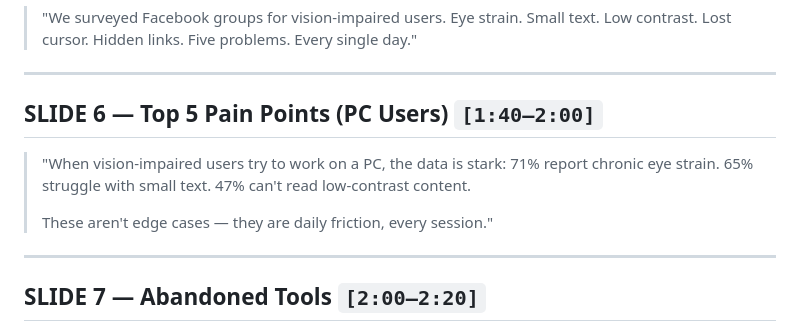
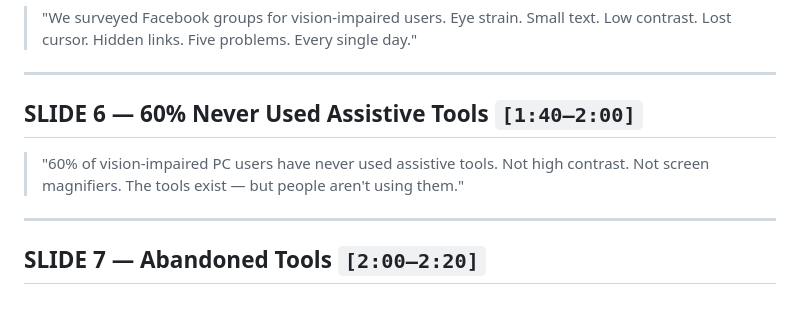
Before and after one commit to calvinchen0810/ai-kwau, a Markdown page: final/script.md, the part around the change. Drawn GitHub-style; blank space fills up the shorter version.

```diff
--- a/final/script.md
+++ b/final/script.md
@@ -54,15 +54,11 @@
 
 ---
 
-## SLIDE 6 — Top 5 Pain Points (PC Users) `[1:40–2:00]`
+## SLIDE 6 — 60% Never Used Assistive Tools `[1:40–2:00]`
 
-> "When vision-impaired users try to work on a PC,
-> the data is stark:
-> 71% report chronic eye strain.
-> 65% struggle with small text.
-> 47% can't read low-contrast content.
->
-> These aren't edge cases — they are daily friction, every session."
+> "60% of vision-impaired PC users have never used assistive tools.
+> Not high contrast. Not screen magnifiers.
+> The tools exist — but people aren't using them."
 
 ---
 
```
